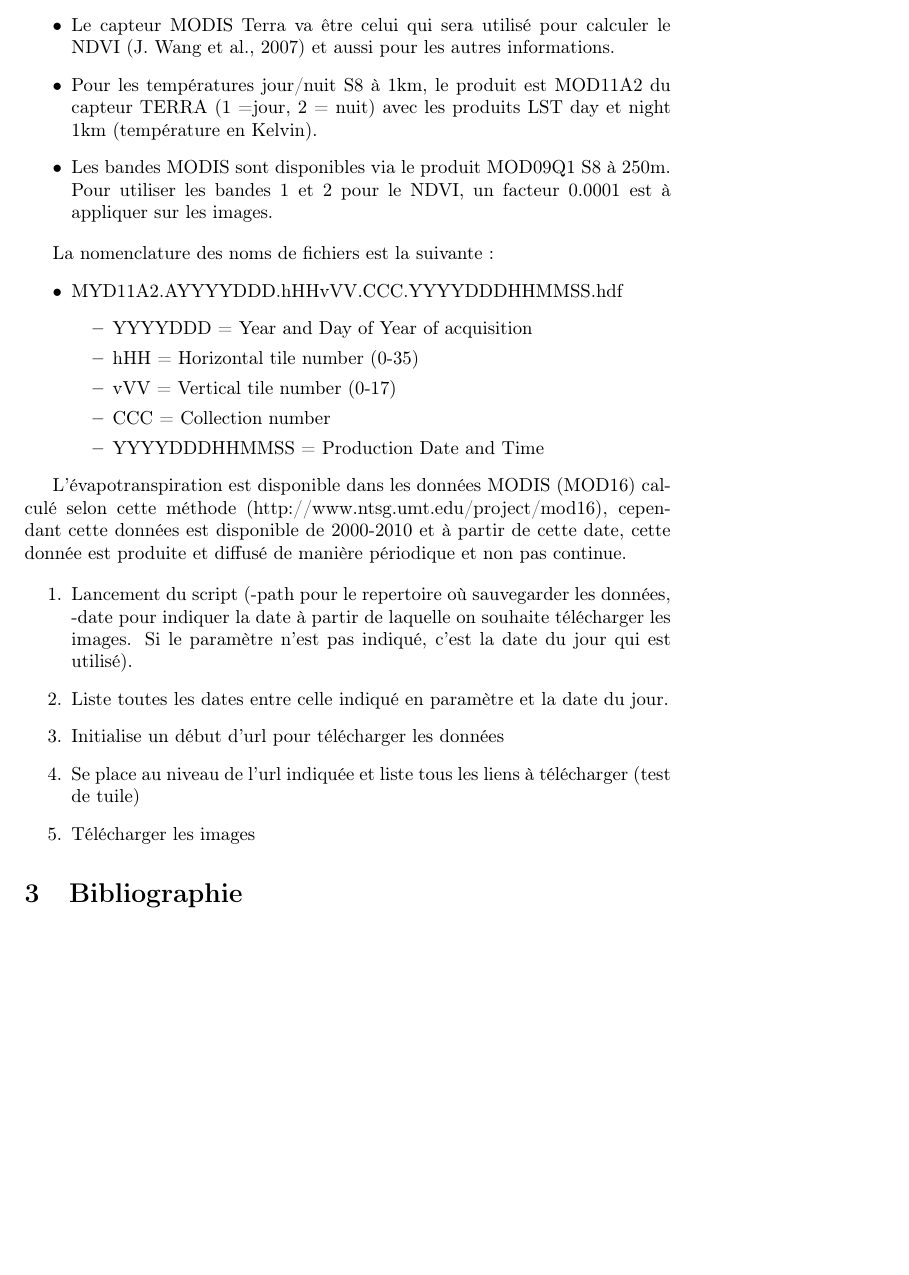
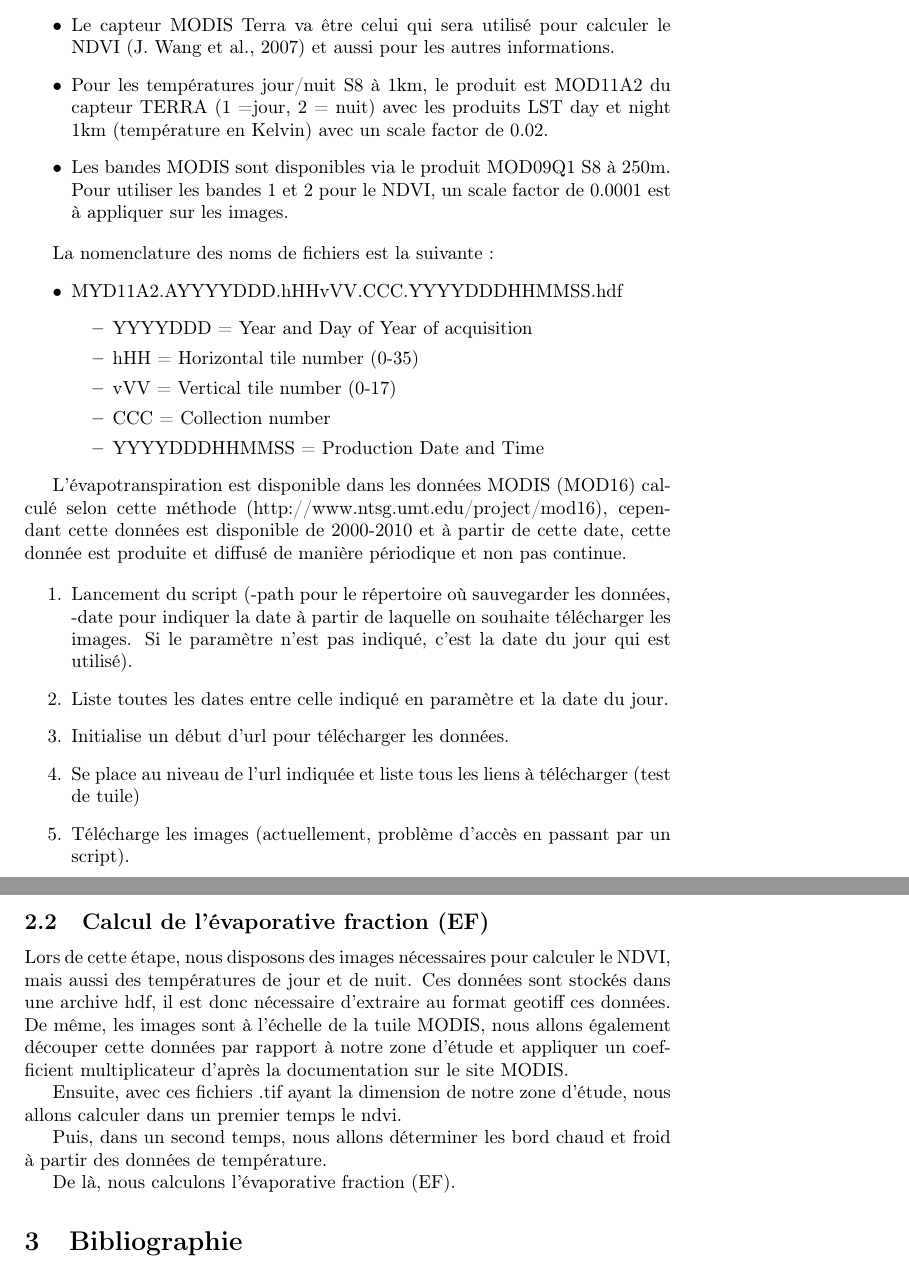
Before and after one commit to geosas/teledectBZH, a LaTeX paper (Documents/DocTravail.tex): part of page 2 of 2 before the commit and two parts of pages 2 and 3 of 3 after it, the two joined at a grey line, cut so that both start at the same text, the shorter picture padded with empty space. Compiled offline with pdfLaTeX.

Commit message:
maj doc travail

```diff
--- a/Documents/DocTravail.tex
+++ b/Documents/DocTravail.tex
@@ -39,8 +39,8 @@ La méthodologie correspond à une chaîne de traitement développée en Python.
 \item Lien type pour télécharger une image : \verb!https://e4ftl01.cr.usgs.gov/MOLT/MOD09Q1.006/2017.05.25/MOD09Q1.A2017145.h17v04.006.2017154032443.hdf.!
 \item Pour la Bretagne, il faut télécharger la tuile h17v04.
 \item Le capteur MODIS Terra va être celui qui sera utilisé pour calculer le NDVI (J. Wang et al., 2007) et aussi pour les autres informations.
-\item Pour les températures jour/nuit S8 à 1km, le produit est MOD11A2 du capteur TERRA (1 =jour, 2 = nuit) avec les produits LST day et night 1km (température en Kelvin).
-\item Les bandes MODIS sont disponibles via le produit MOD09Q1 S8 à 250m. Pour utiliser les bandes 1 et 2 pour le NDVI, un facteur 0.0001 est à appliquer sur les images.
+\item Pour les températures jour/nuit S8 à 1km, le produit est MOD11A2 du capteur TERRA (1 =jour, 2 = nuit) avec les produits LST day et night 1km (température en Kelvin) avec un scale factor de 0.02.
+\item Les bandes MODIS sont disponibles via le produit MOD09Q1 S8 à 250m. Pour utiliser les bandes 1 et 2 pour le NDVI, un scale factor de 0.0001 est à appliquer sur les images.
 \end{itemize}
 
 La nomenclature des noms de fichiers est la suivante :
@@ -58,12 +58,22 @@ La nomenclature des noms de fichiers est la suivante :
 L'évapotranspiration est disponible dans les données MODIS (MOD16) calculé selon cette méthode (http://www.ntsg.umt.edu/project/mod16), cependant cette données est disponible de 2000-2010 et à partir de cette date, cette donnée est produite et diffusé de manière périodique et non pas continue.
 
 \begin{enumerate}
-\item Lancement du script (-path pour le repertoire où sauvegarder les données, -date pour indiquer la date à partir de laquelle on souhaite télécharger les images. Si le paramètre n'est pas indiqué, c'est la date du jour qui est utilisé).
+\item Lancement du script (-path pour le répertoire où sauvegarder les données, -date pour indiquer la date à partir de laquelle on souhaite télécharger les images. Si le paramètre n'est pas indiqué, c'est la date du jour qui est utilisé).
 \item Liste toutes les dates entre celle indiqué en paramètre et la date du jour.
-\item Initialise un début d'url pour télécharger les données
+\item Initialise un début d'url pour télécharger les données.
 \item Se place au niveau de l'url indiquée et liste tous les liens à télécharger (test de tuile)
-\item Télécharger les images
+\item Télécharge les images (actuellement, problème d’accès en passant par un script).
 \end{enumerate}
+
+\subsection{Calcul de l'évaporative fraction (EF)}
+
+Lors de cette étape, nous disposons des images nécessaires pour calculer le NDVI, mais aussi des températures de jour et de nuit. Ces données sont stockés dans une archive hdf, il est donc nécessaire d'extraire au format geotiff ces données. De même, les images sont à l'échelle de la tuile MODIS, nous allons également découper cette données par rapport à notre zone d'étude et appliquer un coefficient multiplicateur d'après la documentation sur le site MODIS.
+
+Ensuite, avec ces fichiers .tif ayant la dimension de notre zone d'étude, nous allons calculer dans un premier temps le ndvi.
+
+Puis, dans un second temps, nous allons déterminer les bord chaud et froid à partir des données de température.
+
+De là, nous calculons l'évaporative fraction (EF).
 
 \section{Bibliographie}
 
```
Also changed, not shown: 1 other file.
